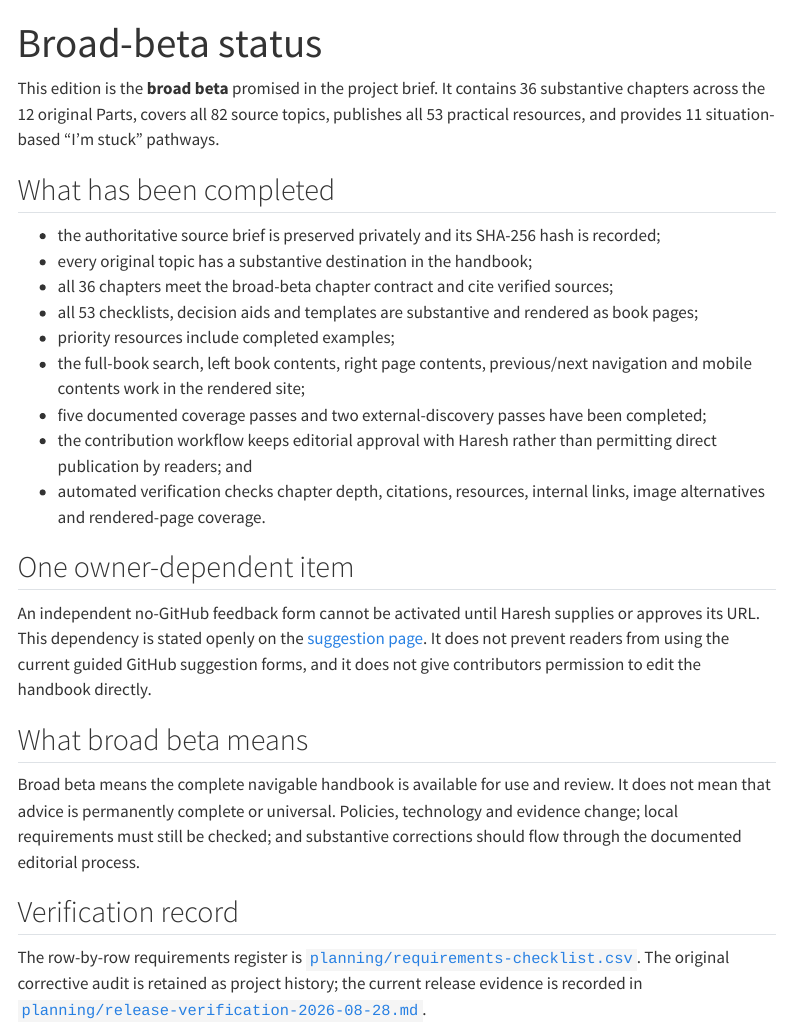
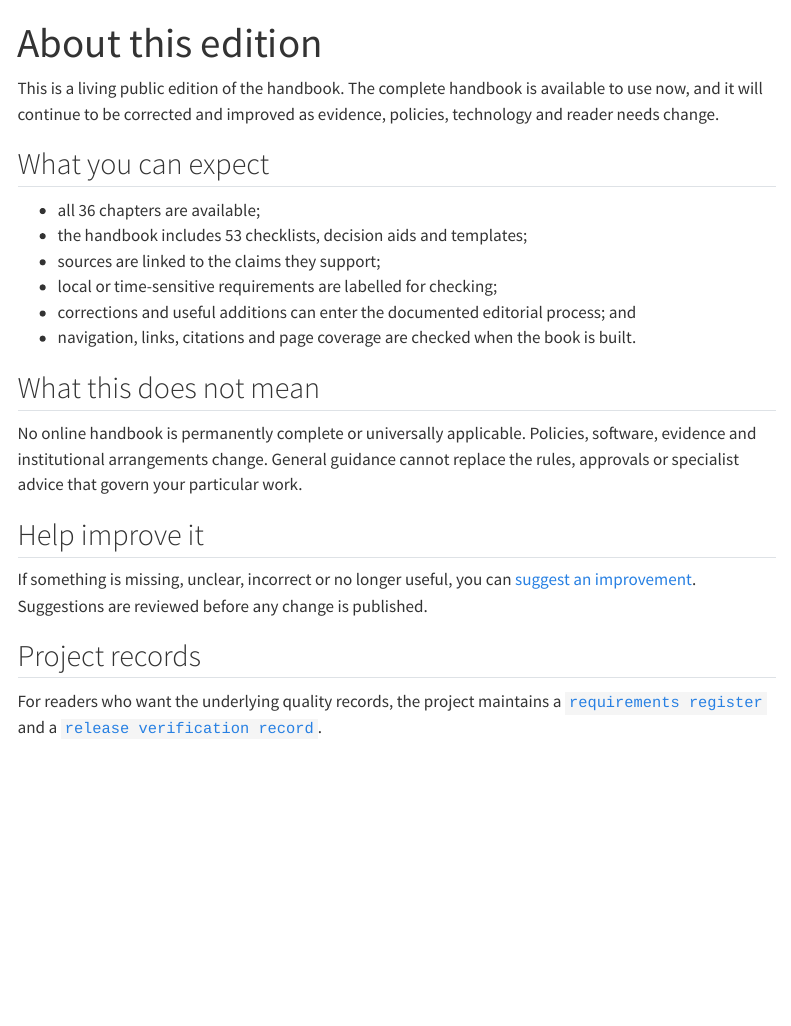
Before and after one commit to hareshsuppiah/handbook-for-the-recently-enrolled, a Quarto document (status.qmd): the page in a window 1100 px wide, from its top. Rendered offline with R 4.5, knitr and Pandoc in place of Quarto, with nearby package versions; menus at the side of the page are left out.

Commit message:
Fix mobile navigation and clarify edition status

```diff
--- a/index.qmd
+++ b/index.qmd
@@ -4,15 +4,11 @@ subtitle: "An Operating Manual for Graduate Researchers"
 description: "A practical, evidence-informed operating manual for graduate researchers."
 ---
 
-**Project lead and founding editor:** Haresh Suppiah
-
-**Editorial approach:** Human-led and AI-assisted
-
 Graduate research rarely fails because nobody can find another definition of methodology. It becomes difficult when several reasonable actions are available, the evidence is incomplete, the rules vary by institution, and the next useful move is unclear.
 
 This handbook is built for those moments. It helps you identify the decision in front of you, do proportionate due diligence, record what you considered, take a defensible next step, and know when local or specialist help is required.
 
-This is the broad-beta edition. Institution-specific rules must always be checked locally. [Read the release status](status.qmd).
+This is a living public edition: it is ready to use now and will continue to be corrected and improved. Institution-specific rules must always be checked locally. [About this edition](status.qmd).
 
 ## Start from your situation
 
--- a/status.qmd
+++ b/status.qmd
@@ -1,29 +1,26 @@
 ---
-title: "Broad-beta status"
+title: "About this edition"
 ---
 
-This edition is the **broad beta** promised in the project brief. It contains 36 substantive chapters across the 12 original Parts, covers all 82 source topics, publishes all 53 practical resources, and provides 11 situation-based “I’m stuck” pathways.
+This is a living public edition of the handbook. The complete handbook is available to use now, and it will continue to be corrected and improved as evidence, policies, technology and reader needs change.
 
-## What has been completed
+## What you can expect
 
-- the authoritative source brief is preserved privately and its SHA-256 hash is recorded;
-- every original topic has a substantive destination in the handbook;
-- all 36 chapters meet the broad-beta chapter contract and cite verified sources;
-- all 53 checklists, decision aids and templates are substantive and rendered as book pages;
-- priority resources include completed examples;
-- the full-book search, left book contents, right page contents, previous/next navigation and mobile contents work in the rendered site;
-- five documented coverage passes and two external-discovery passes have been completed;
-- the contribution workflow keeps editorial approval with Haresh rather than permitting direct publication by readers; and
-- automated verification checks chapter depth, citations, resources, internal links, image alternatives and rendered-page coverage.
+- all 36 chapters are available;
+- the handbook includes 53 checklists, decision aids and templates;
+- sources are linked to the claims they support;
+- local or time-sensitive requirements are labelled for checking;
+- corrections and useful additions can enter the documented editorial process; and
+- navigation, links, citations and page coverage are checked when the book is built.
 
-## One owner-dependent item
+## What this does not mean
 
-An independent no-GitHub feedback form cannot be activated until Haresh supplies or approves its URL. This dependency is stated openly on the [suggestion page](contributions/index.qmd). It does not prevent readers from using the current guided GitHub suggestion forms, and it does not give contributors permission to edit the handbook directly.
+No online handbook is permanently complete or universally applicable. Policies, software, evidence and institutional arrangements change. General guidance cannot replace the rules, approvals or specialist advice that govern your particular work.
 
-## What broad beta means
+## Help improve it
 
-Broad beta means the complete navigable handbook is available for use and review. It does not mean that advice is permanently complete or universal. Policies, technology and evidence change; local requirements must still be checked; and substantive corrections should flow through the documented editorial process.
+If something is missing, unclear, incorrect or no longer useful, you can [suggest an improvement](contributions/index.qmd). Suggestions are reviewed before any change is published.
 
-## Verification record
+## Project records
 
-The row-by-row requirements register is [`planning/requirements-checklist.csv`](https://github.com/hareshsuppiah/handbook-for-the-recently-enrolled/blob/main/planning/requirements-checklist.csv). The original corrective audit is retained as project history; the current release evidence is recorded in [`planning/release-verification-2026-08-28.md`](https://github.com/hareshsuppiah/handbook-for-the-recently-enrolled/blob/main/planning/release-verification-2026-08-28.md).
+For readers who want the underlying quality records, the project maintains a [`requirements register`](https://github.com/hareshsuppiah/handbook-for-the-recently-enrolled/blob/main/planning/requirements-checklist.csv) and a [`release verification record`](https://github.com/hareshsuppiah/handbook-for-the-recently-enrolled/blob/main/planning/release-verification-2026-08-28.md).
--- a/styles.scss
+++ b/styles.scss
@@ -77,10 +77,6 @@ body {
 .content { max-width: 720px; }
 #TOC { width: 100%; }
 .page-columns { column-gap: 1.5rem; }
-
-#quarto-header .quarto-secondary-nav {
-  display: none !important;
-}
 
 h1, h2, h3 {
   color: var(--ink);
@@ -197,6 +193,10 @@ a:hover {
   body { font-size: 1rem; }
   .content { max-width: 680px; }
   h1 { font-size: 2.1rem; }
+
+  #quarto-header .quarto-secondary-nav {
+    display: none !important;
+  }
 
   #quarto-sidebar {
     bottom: 0 !important;
```
Also changed, not shown: README.md, includes/responsive-navigation.html, styles.scss (51 more changed lines).
